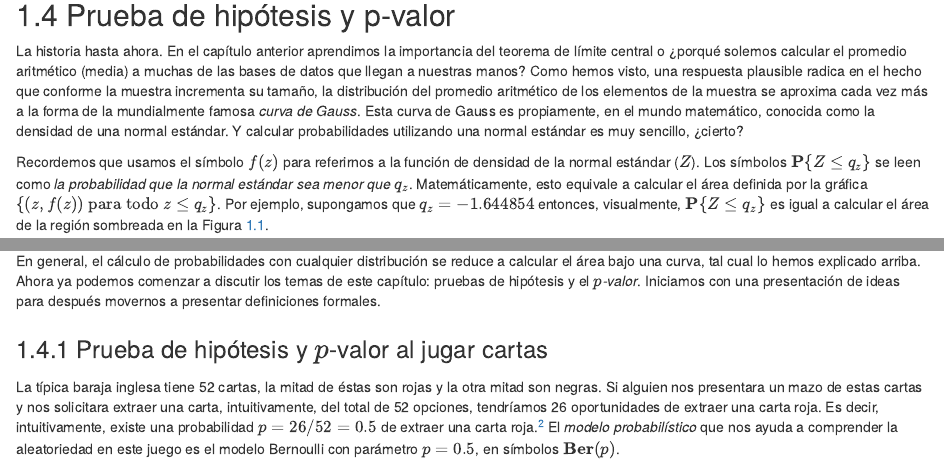
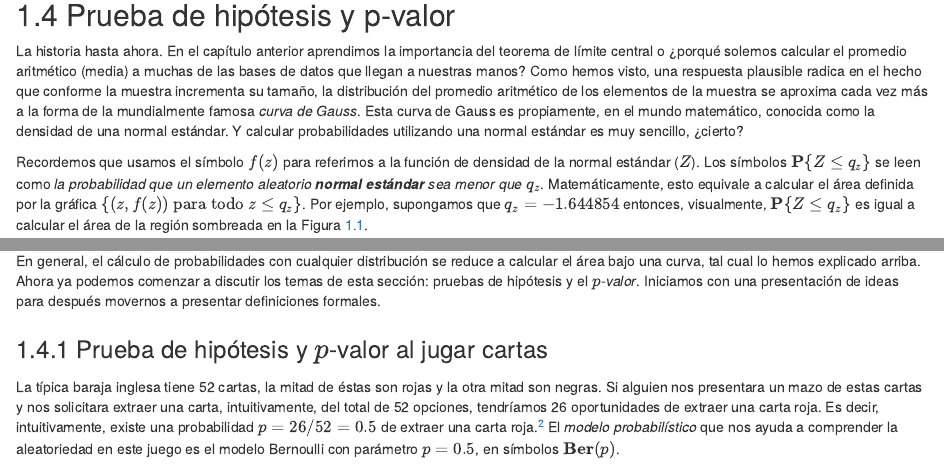
Before and after one commit to inder-tg/mestiper, an R Markdown document (02-elementosEstadistica.Rmd): the page in a window 1100 px wide, from 6440 px down, and a second part further down, joined at a grey line. Rendered offline with R 4.5, knitr and Pandoc, with nearby package versions; drawn as R Markdown's standard HTML page in place of the format the file asks for.

Commit message:
Edit Aleatoriedad

```diff
--- a/02-elementosEstadistica.Rmd
+++ b/02-elementosEstadistica.Rmd
@@ -256,7 +257,7 @@ una normal estándar es muy sencillo, ¿cierto?
 
 Recordemos que usamos el símbolo $f(z)$ para referirnos a la función de densidad
 de la normal estándar ($Z$). Los símbolos $\textbf{P}\{ Z \leq q_z \}$ se leen
-como _la probabilidad que la normal estándar sea menor que_ $q_z$. Matemáticamente,
+como _la probabilidad que un elemento aleatorio **normal estándar** sea menor que_ $q_z$. Matemáticamente,
 esto equivale a calcular el área definida por la gráfica
 $\{ (z, f(z)) \mbox{ para todo } z \leq q_z \}$. Por ejemplo, supongamos que $q_z = -1.644854$
 entonces, visualmente, $\textbf{P}\{Z \leq q_z\}$ es igual a
@@ -291,7 +292,7 @@ utilidad.
 
 En general, el cálculo de probabilidades con cualquier distribución se reduce
 a calcular el área bajo una curva, tal cual lo hemos explicado arriba. Ahora
-ya podemos comenzar a discutir los temas de este capítulo: pruebas de hipótesis
+ya podemos comenzar a discutir los temas de esta sección: pruebas de hipótesis
 y el _$p$-valor_. Iniciamos con una presentación de ideas para después movernos
 a presentar definiciones formales.
 
```
Also changed, not shown: 02-elementosEstadistica.Rmd (3 more changed lines).
